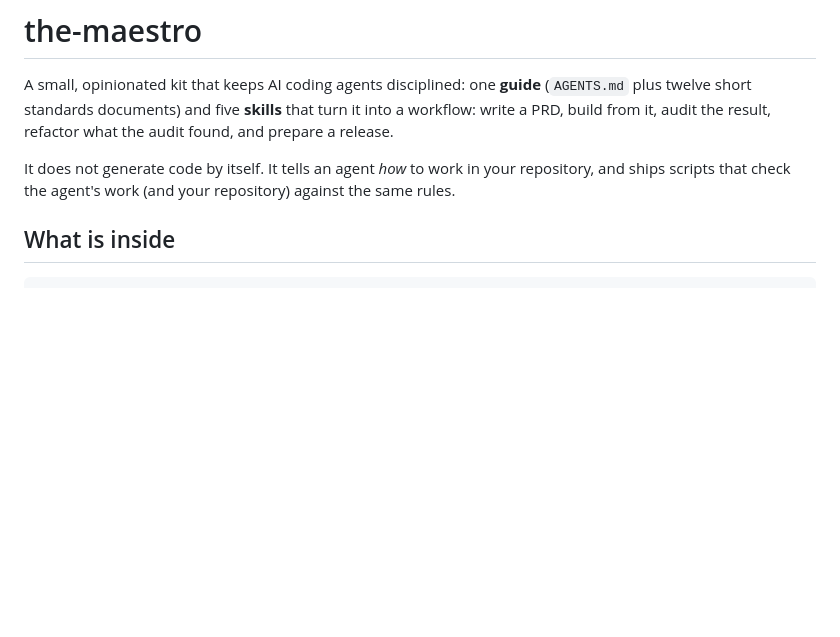
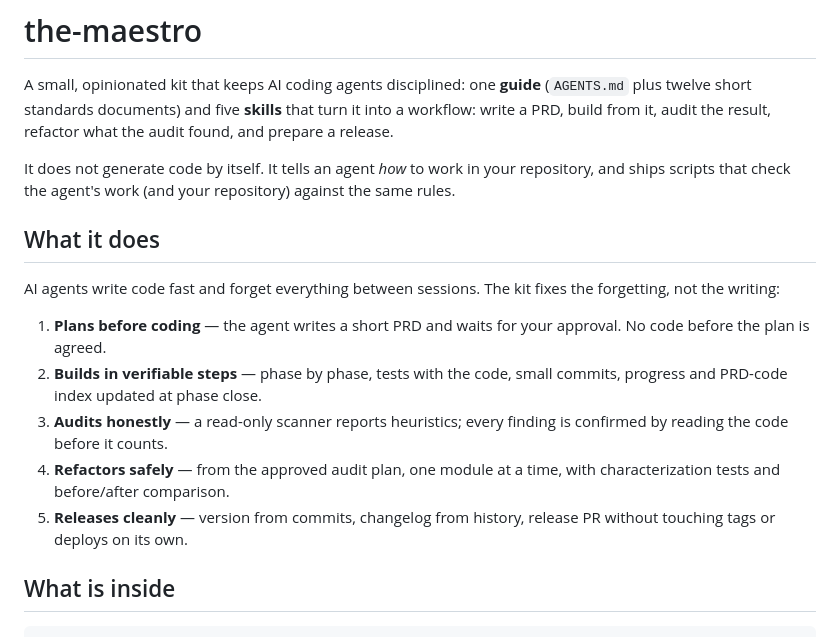
Before and after one commit to 0xLLVEL/the-maestro, a Markdown page: README.md, the part around the change. Drawn GitHub-style; blank space fills up the shorter version.

Commit message:
docs(readme): add what-it-does section at top

```diff
--- a/README.md
+++ b/README.md
@@ -6,6 +6,22 @@ audit found, and prepare a release.
 
 It does not generate code by itself. It tells an agent *how* to work in your repository, and ships scripts that check the
 agent's work (and your repository) against the same rules.
+
+## What it does
+
+AI agents write code fast and forget everything between sessions. The kit fixes the
+forgetting, not the writing:
+
+1. **Plans before coding** — the agent writes a short PRD and waits for your approval.
+   No code before the plan is agreed.
+2. **Builds in verifiable steps** — phase by phase, tests with the code, small commits,
+   progress and PRD-code index updated at phase close.
+3. **Audits honestly** — a read-only scanner reports heuristics; every finding is
+   confirmed by reading the code before it counts.
+4. **Refactors safely** — from the approved audit plan, one module at a time, with
+   characterization tests and before/after comparison.
+5. **Releases cleanly** — version from commits, changelog from history, release PR
+   without touching tags or deploys on its own.
 
 ## What is inside
 
```
